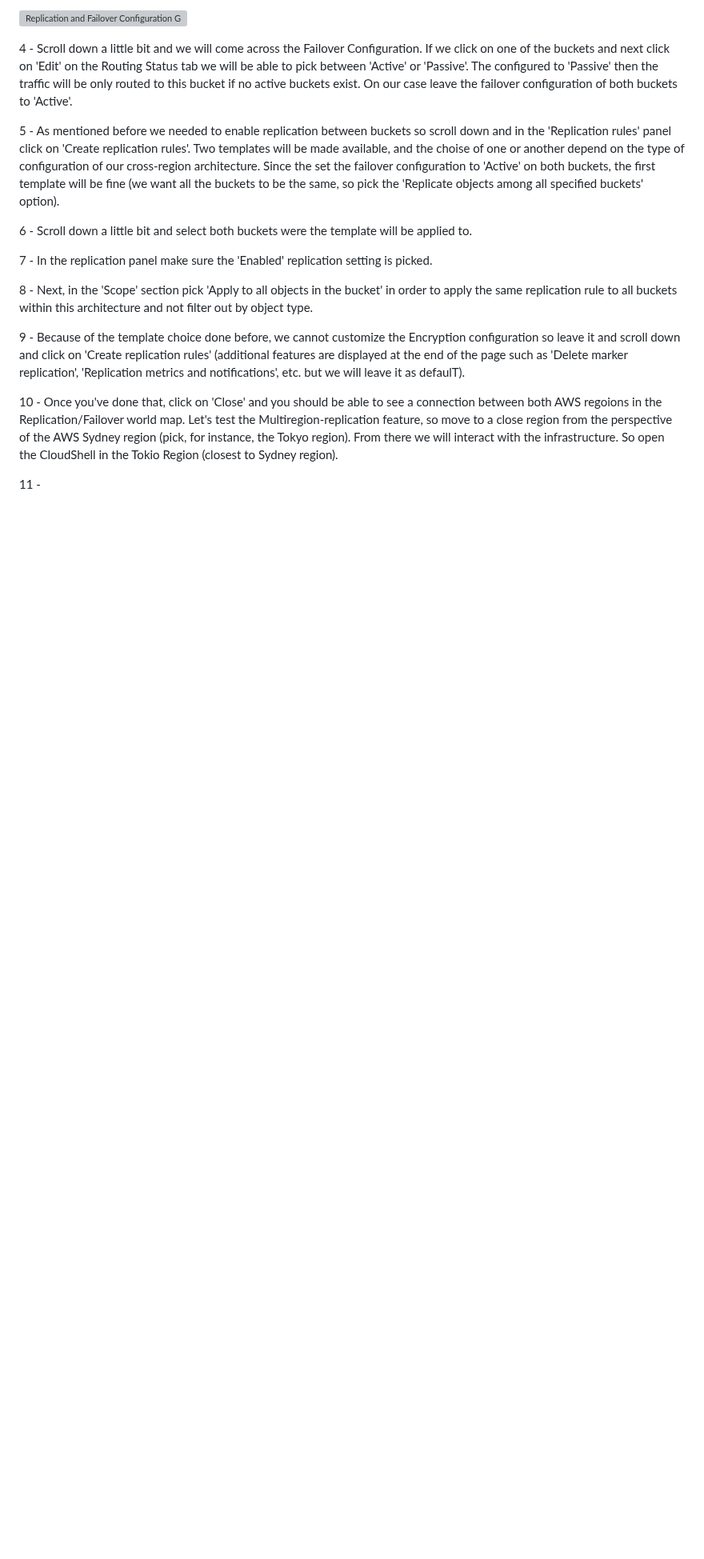
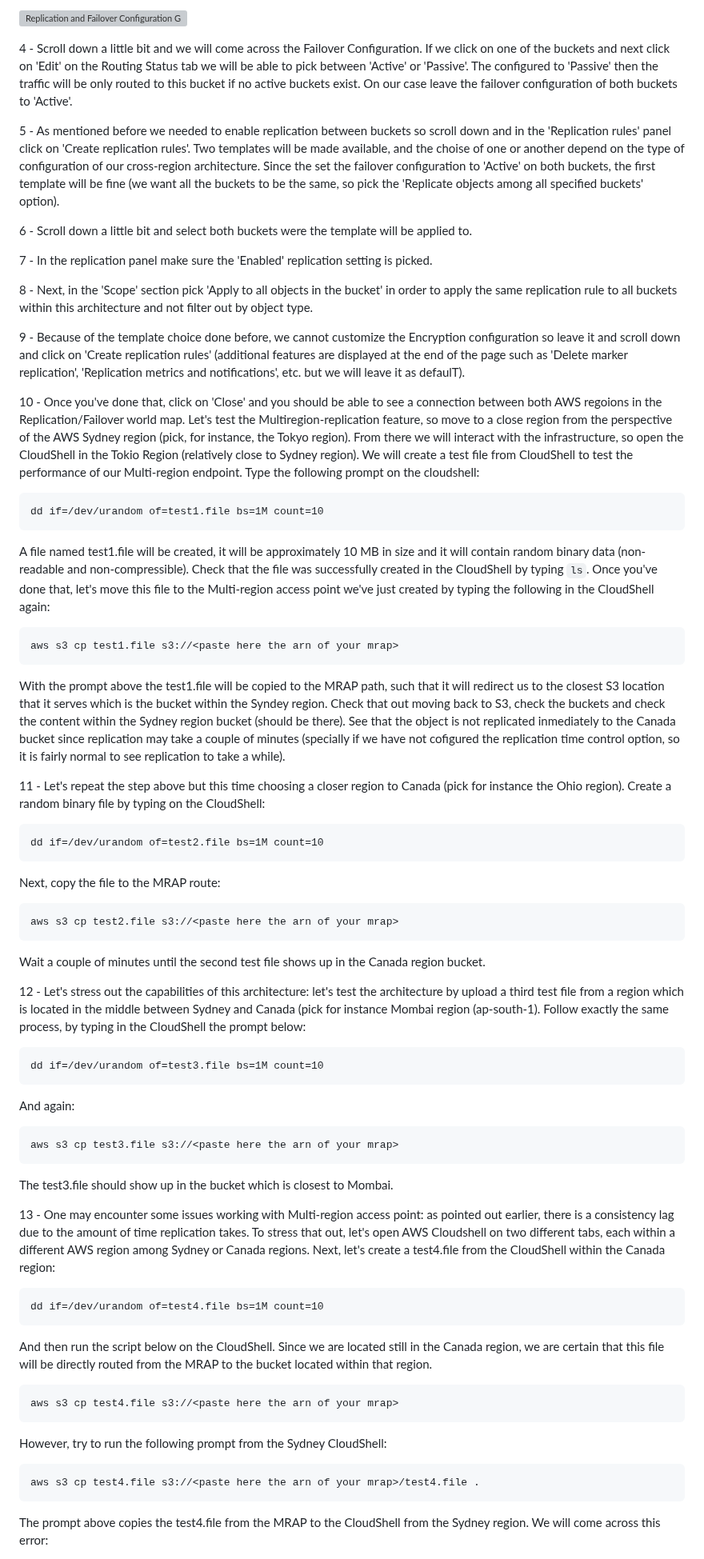
Before and after one commit to bmestref/AWS-SAA-Projects, a Markdown page: S3/MultiRegionAccessPoint/project_guide.md, the part around one of its changes. Shown at 80% size. Drawn GitHub-style; blank space fills up the shorter version; grey boxes are pictures that could not be loaded.

````diff
--- a/S3/MultiRegionAccessPoint/project_guide.md
+++ b/S3/MultiRegionAccessPoint/project_guide.md
@@ -22,6 +22,49 @@ Amazon Simple Storage Service (S3) Multi-Region Access Points provide a global e
 
 9 - Because of the template choice done before, we cannot customize the Encryption configuration so leave it and scroll down and click on 'Create replication rules' (additional features are displayed at the end of the page such as 'Delete marker replication', 'Replication metrics and notifications', etc. but we will leave it as defaulT). <br/>
 
-10 - Once you've done that, click on 'Close' and you should be able to see a connection between both AWS regoions in the Replication/Failover world map. Let's test the Multiregion-replication feature, so move to a close region from the perspective of the AWS Sydney region (pick, for instance, the Tokyo region). From there we will interact with the infrastructure. So open the CloudShell in the Tokio Region (closest to Sydney region). <br/>
+10 - Once you've done that, click on 'Close' and you should be able to see a connection between both AWS regoions in the Replication/Failover world map. Let's test the Multiregion-replication feature, so move to a close region from the perspective of the AWS Sydney region (pick, for instance, the Tokyo region). From there we will interact with the infrastructure, so open the CloudShell in the Tokio Region (relatively close to Sydney region). We will create a test file from CloudShell to test the performance of our Multi-region endpoint. Type the following prompt on the cloudshell:<br/>
+```
+dd if=/dev/urandom of=test1.file bs=1M count=10
+```
+A file named test1.file will be created, it will be approximately 10 MB in size and it will contain random binary data (non-readable and non-compressible). Check that the file was successfully created in the CloudShell by typing ```ls```. Once you've done that, let's move this file to the Multi-region access point we've just created by typing the following in the CloudShell again: <br/>
 
-11 -
+```
+aws s3 cp test1.file s3://<paste here the arn of your mrap>
+```
+With the prompt above the test1.file will be copied to the MRAP path, such that it will redirect us to the closest S3 location that it serves which is the bucket within the Syndey region. Check that out moving back to S3, check the buckets and check the content within the Sydney region bucket (should be there). See that the object is not replicated inmediately to the Canada bucket since replication may take a couple of minutes (specially if we have not cofigured the replication time control option, so it is fairly normal to see replication to take a while). <br/>
+
+11 - Let's repeat the step above but this time choosing a closer region to Canada (pick for instance the Ohio region). Create a random binary file by typing on the CloudShell: <br/>
+```
+dd if=/dev/urandom of=test2.file bs=1M count=10
+```
+Next, copy the file to the MRAP route: <br/>
+
+```
+aws s3 cp test2.file s3://<paste here the arn of your mrap>
+```
+Wait a couple of minutes until the second test file shows up in the Canada region bucket. <br/>
+
+12 - Let's stress out the capabilities of this architecture: let's test the architecture by upload a third test file from a region which is located in the middle between Sydney and Canada (pick for instance Mombai region (ap-south-1). Follow exactly the same process, by typing in the CloudShell the prompt below: <br/>
+```
+dd if=/dev/urandom of=test3.file bs=1M count=10
+```
+And again: <br/>
+```
+aws s3 cp test3.file s3://<paste here the arn of your mrap>
+```
+The test3.file should show up in the bucket which is closest to Mombai. <br/>
+
+13 - One may encounter some issues working with Multi-region access point: as pointed out earlier, there is a consistency lag due to the amount of time replication takes. To stress that out, let's open AWS Cloudshell on two different tabs, each within a different AWS region among Sydney or Canada regions. Next, let's create a test4.file from the CloudShell within the Canada region: <br/>
+```
+dd if=/dev/urandom of=test4.file bs=1M count=10
+```
+And then run the script below on the CloudShell. Since we are located still in the Canada region, we are certain that this file will be directly routed from the MRAP to the bucket located within that region. <br/>
+```
+aws s3 cp test4.file s3://<paste here the arn of your mrap>
+```
+However, try to run the following prompt from the Sydney CloudShell: <br/>
+```
+aws s3 cp test4.file s3://<paste here the arn of your mrap>/test4.file .
+```
+The prompt above copies the test4.file from the MRAP to the CloudShell from the Sydney region. We will come across this error: <br/>
+
````
Also changed, not shown: other parts of S3/MultiRegionAccessPoint/project_guide.md (+5 -0 lines).
